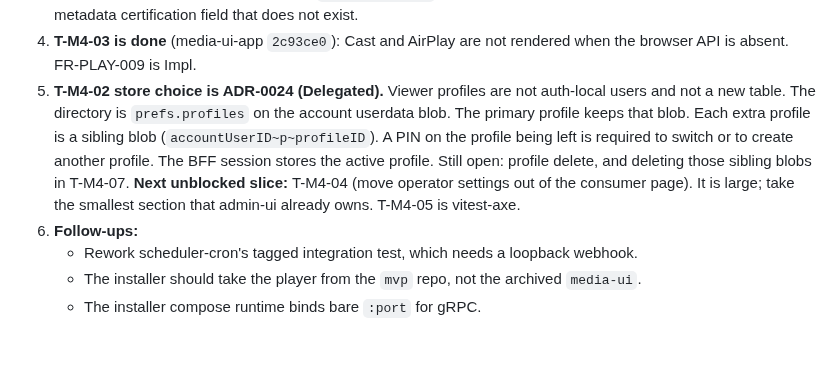
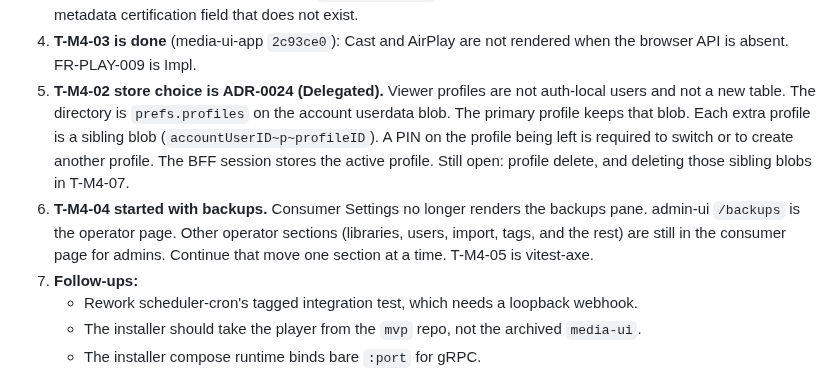
Before and after one commit to Muxcore-Media/umbrella, a Markdown page: MASTER-ROADMAP.md, the part around the change. Drawn GitHub-style; blank space fills up the shorter version.

Commit message:
docs: note consumer backups moved to admin-ui
FR-ADM-010 stays partial. The backups pane is the first operator
section removed from consumer Settings.

Co-authored-by: zemdregon <zemdregon@users.noreply.github.com>

```diff
--- a/MASTER-ROADMAP.md
+++ b/MASTER-ROADMAP.md
@@ -326,7 +326,8 @@ Checks **actually run** (not proposed). Environment: `claude-workstation` contai
 2. **Audited path and SSRF rows are guarded.** NFR-SEC-009 is Impl. NFR-SEC-008 is Impl on backup-local (`953c14b`), media-music (`ab1507c`), media-ffprobe (`f23a1f6`), media-custom-formats (`5abf997`), plus the earlier path pins. `_mvp` `1b95f43` sets `BACKUP_RESTORE_DIR` and run-host `FFPROBE_ALLOWED_ROOTS`. Compose media-ffprobe has no library mount, so it stays fail-closed until an operator mounts libraries and sets the allow-list. M3 stays open for ADR-0016 phase 2 (drop profile inference one train later). Do not close M3 or cut train 2026.10.4 until the clean-room drill passes.
 3. **T-M4-01 movie and TV browse plus playback are enforced** from catalog genres and `content_rating`. Kids mode with no ceiling uses PG. Unknown ratings stay visible. Library search uses `GET /api/movies` and `GET /api/tv`. `/stream/movies/` uses `GetMovie`. `/stream/tv/` uses `LookupEpisodeByID` (media-tvshows v0.1.22). A missing catalog row is blocked. Caller `tags` / `parental_rating` apply only when that catalog client is not configured. Still open: remote `/api/search` (request-media discover) has no certification or genre names, and other media types are not covered. TMDB details still do not supply a certification, so `content_rating` stays empty until Add or the admin metadata map sets it. Assumption: genre blocking is the check that applies to existing libraries; the rating ceiling applies once `content_rating` is stored. Filling ratings from TMDB is blocked on a metadata certification field that does not exist.
 4. **T-M4-03 is done** (media-ui-app `2c93ce0`): Cast and AirPlay are not rendered when the browser API is absent. FR-PLAY-009 is Impl.
-5. **T-M4-02 store choice is ADR-0024 (Delegated).** Viewer profiles are not auth-local users and not a new table. The directory is `prefs.profiles` on the account userdata blob. The primary profile keeps that blob. Each extra profile is a sibling blob (`accountUserID~p~profileID`). A PIN on the profile being left is required to switch or to create another profile. The BFF session stores the active profile. Still open: profile delete, and deleting those sibling blobs in T-M4-07. **Next unblocked slice:** T-M4-04 (move operator settings out of the consumer page). It is large; take the smallest section that admin-ui already owns. T-M4-05 is vitest-axe.
+5. **T-M4-02 store choice is ADR-0024 (Delegated).** Viewer profiles are not auth-local users and not a new table. The directory is `prefs.profiles` on the account userdata blob. The primary profile keeps that blob. Each extra profile is a sibling blob (`accountUserID~p~profileID`). A PIN on the profile being left is required to switch or to create another profile. The BFF session stores the active profile. Still open: profile delete, and deleting those sibling blobs in T-M4-07.
+6. **T-M4-04 started with backups.** Consumer Settings no longer renders the backups pane. admin-ui `/backups` is the operator page. Other operator sections (libraries, users, import, tags, and the rest) are still in the consumer page for admins. Continue that move one section at a time. T-M4-05 is vitest-axe.
 6. **Follow-ups:**
    - Rework scheduler-cron's tagged integration test, which needs a loopback webhook.
    - The installer should take the player from the `mvp` repo, not the archived `media-ui`.
```
Also changed, not shown: docs/specs/SRS.md (+1 -1 lines).
